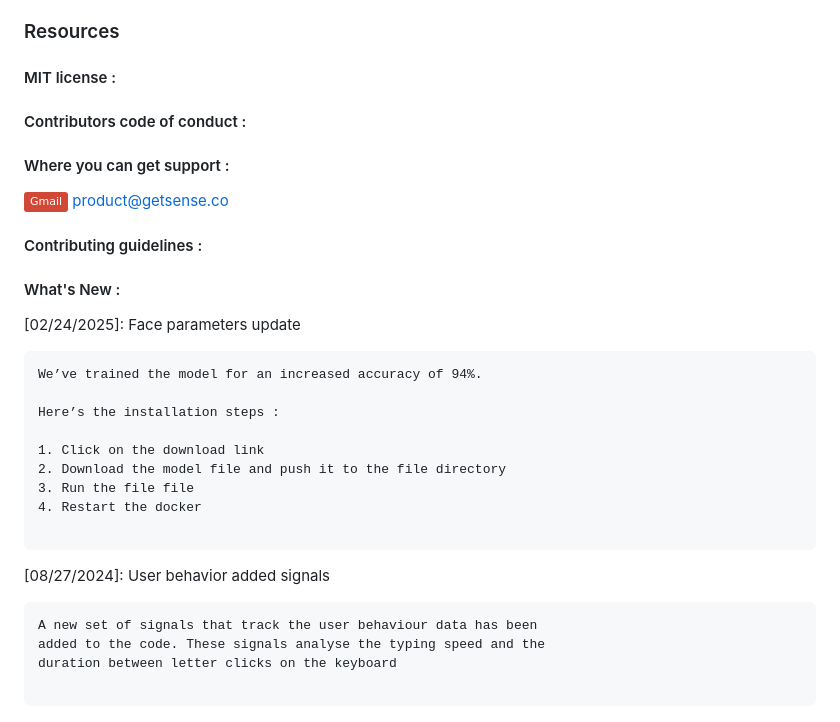
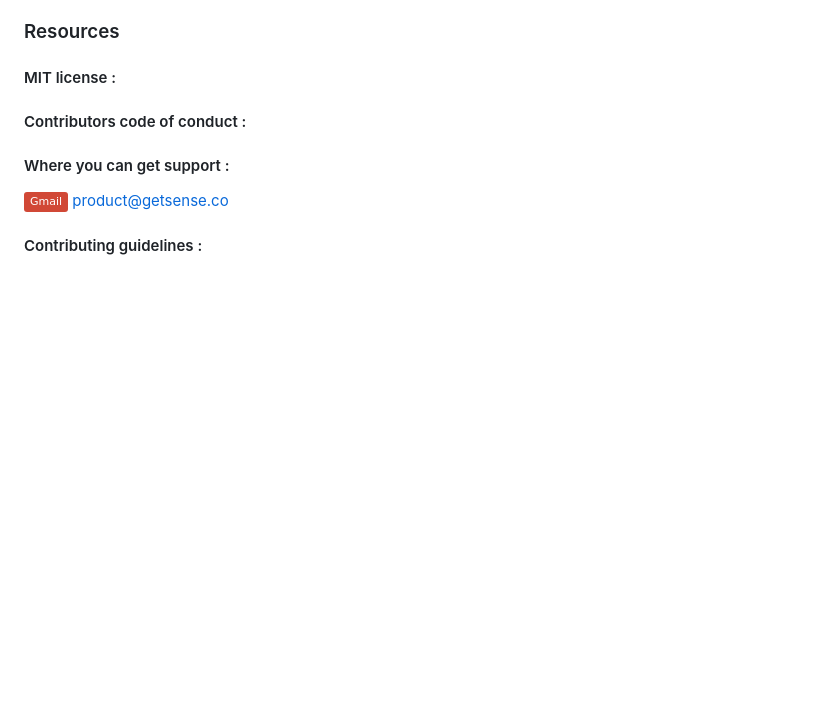
Before and after one commit to sense-opensource/sense-device-identity-js, a Markdown page: README.md, the part around one of its changes. GitHub-like rendering; badges without logos; blank space fills up the shorter version.

````diff
--- a/README.md
+++ b/README.md
@@ -54,25 +61,3 @@ notice how the visitor identifier remains the same in spite of all these changes
 ![Gmail](https://img.shields.io/badge/Gmail-D14836?logo=gmail&logoColor=white)       product@getsense.co
 
 #### Contributing guidelines :
-
-#### What's New :
-
-[02/24/2025]: Face parameters update
-```
-We’ve trained the model for an increased accuracy of 94%.
-
-Here’s the installation steps :
-
-1. Click on the download link
-2. Download the model file and push it to the file directory
-3. Run the file file
-4. Restart the docker
-
-```
-[08/27/2024]: User behavior added signals
-```
-A new set of signals that track the user behaviour data has been
-added to the code. These signals analyse the typing speed and the
-duration between letter clicks on the keyboard
-
-```
````
Also changed, not shown: other parts of README.md (+11 -4 lines).
